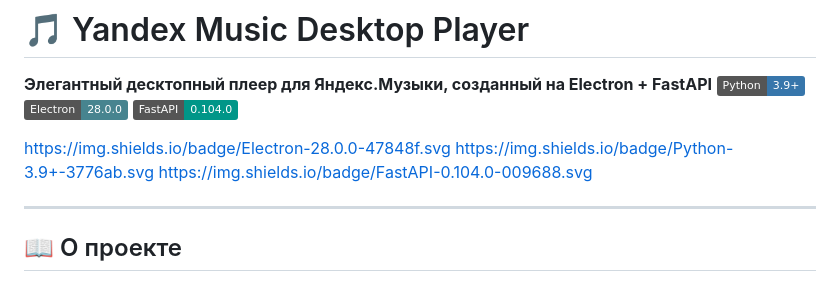
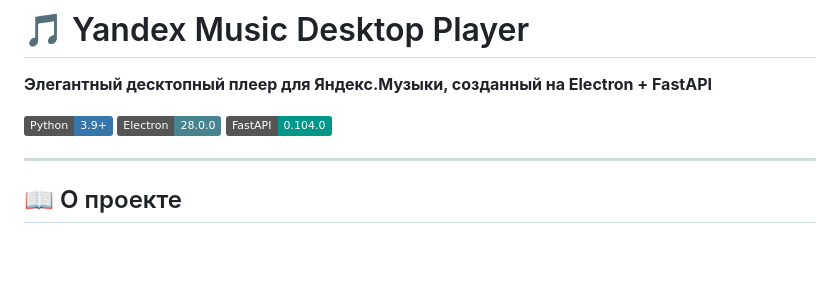
Before and after one commit to klayd1337/SonifyPlayer, a Markdown page: README.md, the part around the change. Drawn GitHub-style; badges without logos; blank space fills up the shorter version.

```diff
--- a/README.md
+++ b/README.md
@@ -1,14 +1,10 @@
 # 🎵 Yandex Music Desktop Player
 
 **Элегантный десктопный плеер для Яндекс.Музыки, созданный на Electron + FastAPI**
+
 [![Python](https://img.shields.io/badge/Python-3.9+-3776ab.svg)](https://www.python.org/)
 [![Electron](https://img.shields.io/badge/Electron-28.0.0-47848f.svg)](https://www.electronjs.org/)
 [![FastAPI](https://img.shields.io/badge/FastAPI-0.104.0-009688.svg)](https://fastapi.tiangolo.com/)
-
-https://img.shields.io/badge/Electron-28.0.0-47848f.svg
-https://img.shields.io/badge/Python-3.9+-3776ab.svg
-https://img.shields.io/badge/FastAPI-0.104.0-009688.svg
-
 
 ---
 
```
